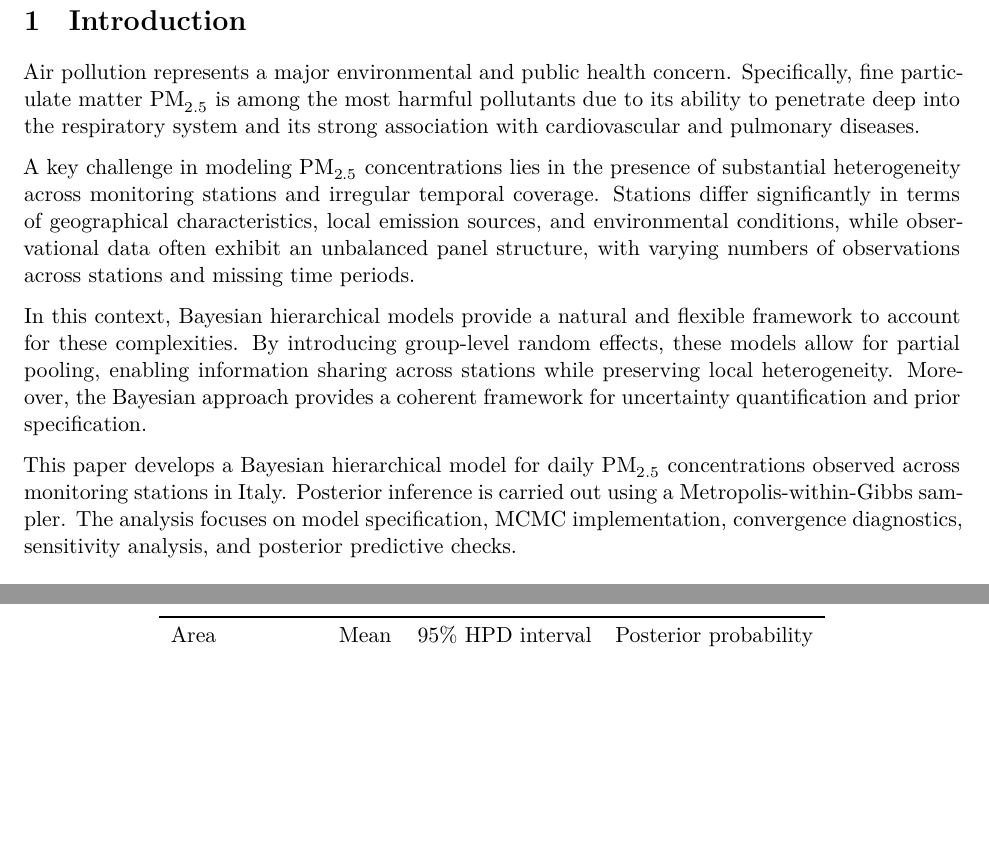
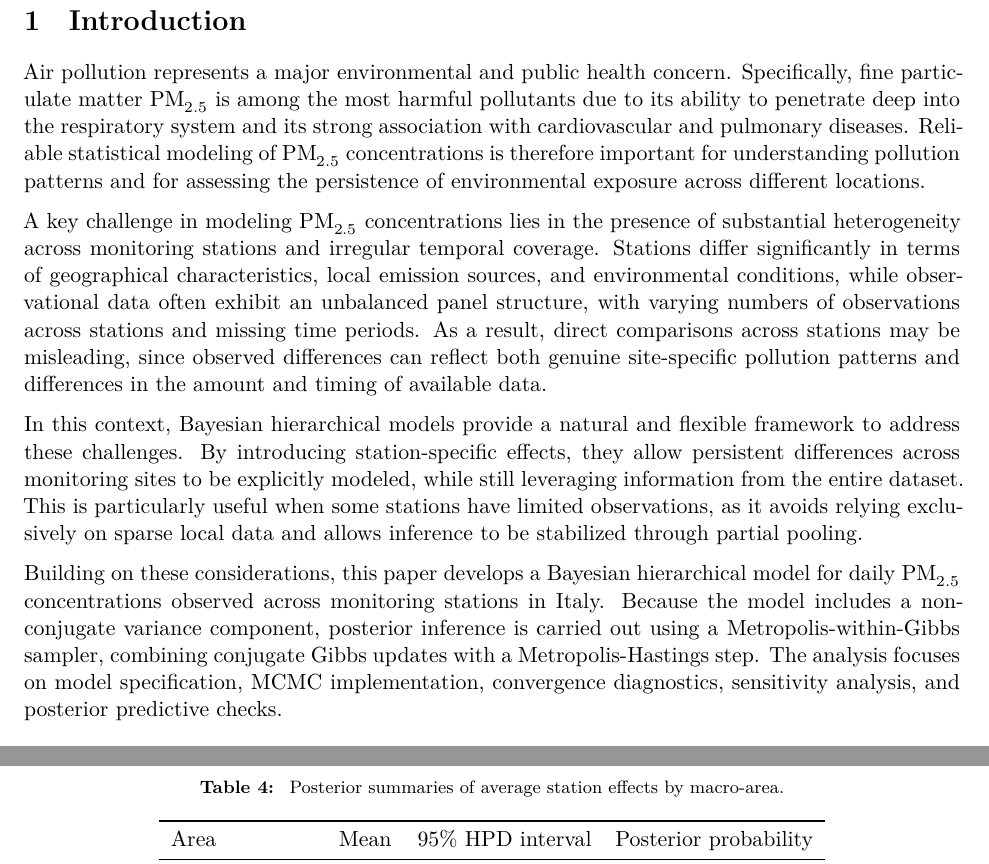
Before and after one commit to leilacielok/bayesian_analysis_project, an R Markdown document (paper/paper_pm25.Rmd): two parts of pages 2 and 11 of 13, joined at a grey line, cut so that both start at the same text, the shorter picture padded with empty space. The pictures show the output file paper/paper_pm25.pdf that the author committed with the source.

Commit message:
update Introduction

```diff
--- a/paper/paper_pm25.Rmd
+++ b/paper/paper_pm25.Rmd
@@ -28,13 +28,13 @@ knitr::opts_chunk$set(
 
 # Introduction
 
-Air pollution represents a major environmental and public health concern. Specifically, fine particulate matter $\text{PM}_{2.5}$ is among the most harmful pollutants due to its ability to penetrate deep into the respiratory system and its strong association with cardiovascular and pulmonary diseases.
+Air pollution represents a major environmental and public health concern. Specifically, fine particulate matter $\text{PM}_{2.5}$ is among the most harmful pollutants due to its ability to penetrate deep into the respiratory system and its strong association with cardiovascular and pulmonary diseases. Reliable statistical modeling of $\text{PM}_{2.5}$ concentrations is therefore important for understanding pollution patterns and for assessing the persistence of environmental exposure across different locations.
 
-A key challenge in modeling $\text{PM}_{2.5}$ concentrations lies in the presence of substantial heterogeneity across monitoring stations and irregular temporal coverage. Stations differ significantly in terms of geographical characteristics, local emission sources, and environmental conditions, while observational data often exhibit an unbalanced panel structure, with varying numbers of observations across stations and missing time periods.
+A key challenge in modeling $\text{PM}_{2.5}$ concentrations lies in the presence of substantial heterogeneity across monitoring stations and irregular temporal coverage. Stations differ significantly in terms of geographical characteristics, local emission sources, and environmental conditions, while observational data often exhibit an unbalanced panel structure, with varying numbers of observations across stations and missing time periods. As a result, direct comparisons across stations may be misleading, since observed differences can reflect both genuine site-specific pollution patterns and differences in the amount and timing of available data.
 
-In this context, Bayesian hierarchical models provide a natural and flexible framework to account for these complexities. By introducing group-level random effects, these models allow for partial pooling, enabling information sharing across stations while preserving local heterogeneity. Moreover, the Bayesian approach provides a coherent framework for uncertainty quantification and prior specification.
+In this context, Bayesian hierarchical models provide a natural and flexible framework to address these challenges. By introducing station-specific effects, they allow persistent differences across monitoring sites to be explicitly modeled, while still leveraging information from the entire dataset. This is particularly useful when some stations have limited observations, as it avoids relying exclusively on sparse local data and allows inference to be stabilized through partial pooling.
 
-This paper develops a Bayesian hierarchical model for daily $\text{PM}_{2.5}$ concentrations observed across monitoring stations in Italy. Posterior inference is carried out using a Metropolis-within-Gibbs sampler. The analysis focuses on model specification, MCMC implementation, convergence diagnostics, sensitivity analysis, and posterior predictive checks.
+Building on these considerations, this paper develops a Bayesian hierarchical model for daily $\text{PM}_{2.5}$ concentrations observed across monitoring stations in Italy. Because the model includes a non-conjugate variance component, posterior inference is carried out using a Metropolis-within-Gibbs sampler, combining conjugate Gibbs updates with a Metropolis-Hastings step. The analysis focuses on model specification, MCMC implementation, convergence diagnostics, sensitivity analysis, and posterior predictive checks.
 
 # Data
 
```
Also changed, not shown: paper/paper_pm25.pdf, paper/paper_pm25.Rmd (2 more changed lines).
